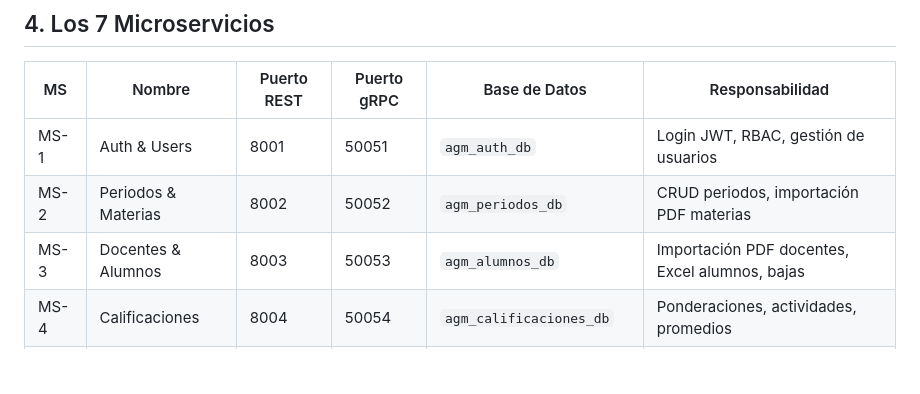
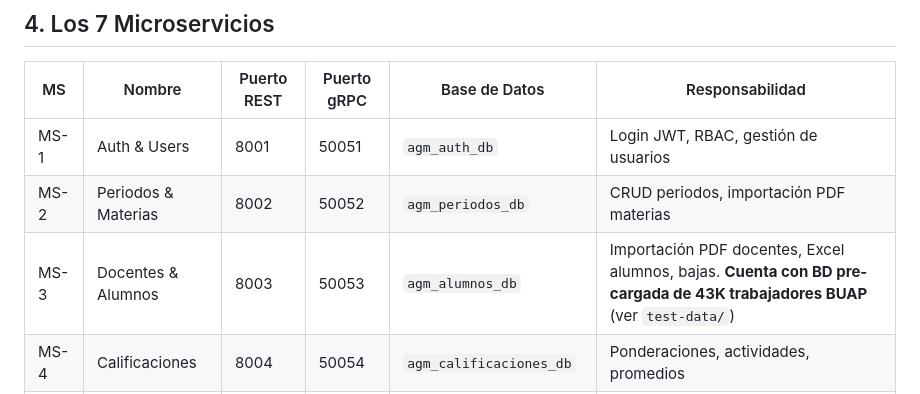
Before and after one commit to Guillermo1804/proyecto_final_servicios, a Markdown page: docs/CONTEXTO_GLOBAL_PROYECTO.md, the part around the change. Rendered like a GitHub page; blank space fills up the shorter version.

```diff
--- a/docs/CONTEXTO_GLOBAL_PROYECTO.md
+++ b/docs/CONTEXTO_GLOBAL_PROYECTO.md
@@ -77,7 +77,7 @@ asistencias por QR, notificaciones por correo y reportes exportables.
 |----|--------|-------------|-------------|---------------|-----------------|
 | MS-1 | Auth & Users | 8001 | 50051 | `agm_auth_db` | Login JWT, RBAC, gestión de usuarios |
 | MS-2 | Periodos & Materias | 8002 | 50052 | `agm_periodos_db` | CRUD periodos, importación PDF materias |
-| MS-3 | Docentes & Alumnos | 8003 | 50053 | `agm_alumnos_db` | Importación PDF docentes, Excel alumnos, bajas |
+| MS-3 | Docentes & Alumnos | 8003 | 50053 | `agm_alumnos_db` | Importación PDF docentes, Excel alumnos, bajas. **Cuenta con BD pre-cargada de 43K trabajadores BUAP** (ver `test-data/`) |
 | MS-4 | Calificaciones | 8004 | 50054 | `agm_calificaciones_db` | Ponderaciones, actividades, promedios |
 | MS-5 | Asistencias QR | 8005 | 50055 | `agm_asistencias_db` + Redis | Sesiones QR, anti-replay, presente/retardo |
 | MS-6 | Notificaciones | 8006 | 50056 | `agm_notificaciones_db` | Correos transaccionales (SMTP) |
```
Also changed, not shown: docs/microservicios/MS3_DOCENTES_ALUMNOS.md (+43 -0 lines), 1 other file.
